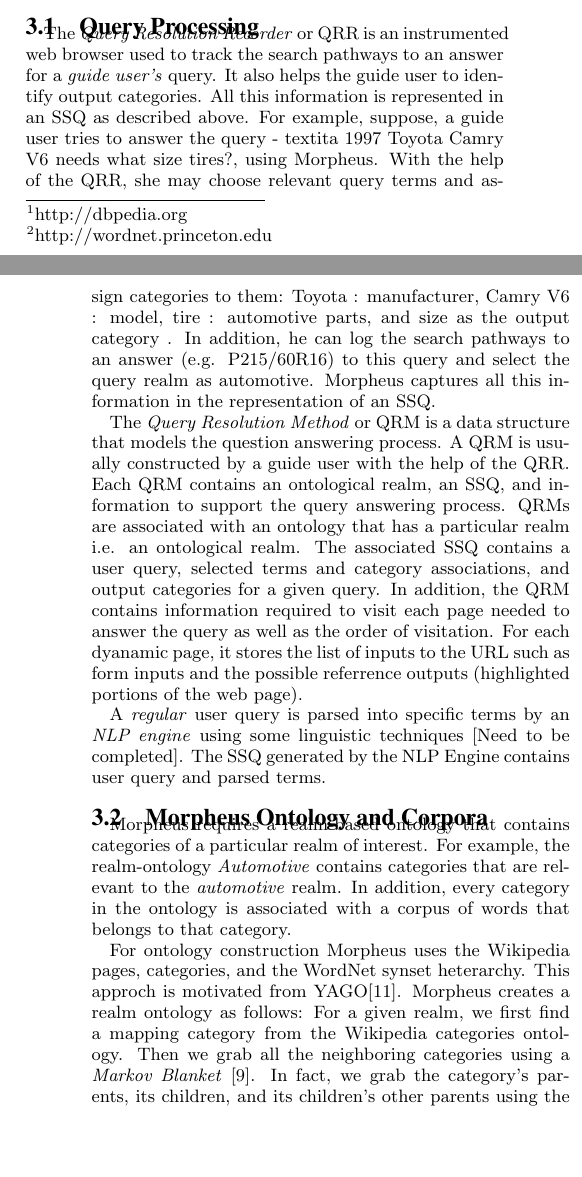
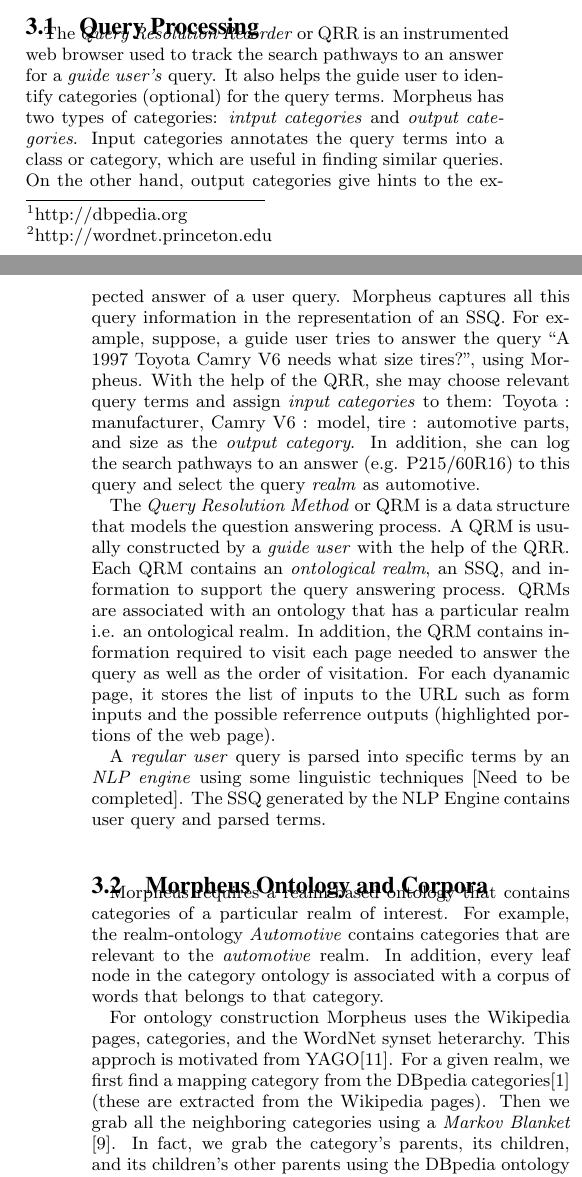
Before and after one commit to mehmetcelikel/ufmorpheus, a LaTeX paper (paper/IIWAS2010/morpheus.tex, which reads paper/IIWAS2010/content/system_arch.tex): two parts of the columns of pages 2 and 3 of 4, joined at a grey line, cut so that both start at the same text, the shorter picture padded with empty space. Compiled offline with pdfLaTeX.

Commit message:
updates to sys arch

```diff
--- a/paper/IIWAS2010/content/system_arch.tex
+++ b/paper/IIWAS2010/content/system_arch.tex
@@ -5,29 +5,31 @@ This section presents the core elements of the Morpheus system and its
 role in the \textit{automated question answering} process.
 
 \subsection{Query Processing}
+\label{sec:query_processing}
 
-The \textit{Query Resolution Recorder} or QRR is an instrumented web browser
+The \emph{Query Resolution Recorder} or QRR is an instrumented web browser
 used to track the search pathways to an answer for a \textit{guide user's} query. It
-also helps the guide user to identify output categories. All this information
-is represented in an SSQ as described above. For example, suppose, a guide user
-tries to answer the query - textit{a 1997 Toyota Camry V6 needs what size tires?}, using
+also helps the guide user to identify categories (optional) for the query terms.
+Morpheus has two types of categories: \emph{intput categories} and \emph{output categories}.
+Input categories annotates the query terms into a class or category, which are
+useful in finding similar queries. On the other hand, output categories give hints
+to the expected answer of a user query. Morpheus captures all
+this query information in the representation of an SSQ. For example, suppose, a guide user
+tries to answer the query ``A 1997 Toyota Camry V6 needs what size tires?'', using
 Morpheus. With the help of the QRR, she may choose relevant query terms and assign
-categories to them: Toyota : manufacturer, Camry V6 :
-model, tire : automotive parts, and size as the output category
-. In addition, he can log the search pathways to an answer (e.g. P215/60R16)
-to this query and select the query realm as automotive. Morpheus captures all
-this information in the representation of an SSQ.
+\emph{input categories} to them: Toyota : manufacturer, Camry V6 :
+model, tire : automotive parts, and size as the \emph{output category}.
+In addition, she can log the search pathways to an answer (e.g. P215/60R16)
+to this query and select the query \emph{realm} as automotive.
 
 
-The \textit{Query Resolution Method} or QRM is a data structure that models the
-question answering process. A QRM is usually constructed by a guide user with
-the help of the QRR. Each QRM contains an ontological realm, an SSQ, and
+The \emph{Query Resolution Method} or QRM is a data structure that models the
+question answering process. A QRM is usually constructed by a \emph{guide user} with
+the help of the QRR. Each QRM contains an \emph{ontological realm}, an SSQ, and
 information to support the query answering process. QRMs are associated with an
-ontology that
-has a particular realm i.e. an ontological realm. The associated SSQ contains a
-user query, selected terms and category associations, and output categories for
-a given query. In addition, the QRM contains information required to visit each
-page needed to answer the query as well as the order of visitation. For each
+ontology that has a particular realm i.e. an ontological realm. In addition,
+the QRM contains information required to visit each page needed to
+answer the query as well as the order of visitation. For each
 dyanamic page, it stores the list of inputs to the URL such as form inputs and
 the possible referrence outputs (highlighted portions of the web page).
 
@@ -35,25 +37,25 @@ the possible referrence outputs (highlighted portions of the web page).
 % NLP arch.
 % Joir-dan
 
-A \textit{regular} user query is parsed into specific terms by an \textit{NLP
-engine} using
-some linguistic techniques [Need to be completed]. The SSQ generated by the NLP
+A \textit{regular user} query is parsed into specific terms by an \textit{NLP
+engine} using some linguistic techniques [Need to be completed]. The SSQ generated by the NLP
 Engine contains user query and parsed terms.
 
 
 \subsection{Morpheus Ontology and Corpora}
+\label{sec:ontology_corpora}
 
 Morpheus requires a realm-based ontology that contains categories of a
 particular realm of interest. For example, the realm-ontology \textit{Automotive}
 contains categories that are relevant to the \textit{automotive} realm. In
-addition, every category in the ontology is associated with a corpus of words
+addition, every leaf node in the category ontology is associated with a corpus of words
 that belongs to that category.
 
 For ontology construction Morpheus uses the Wikipedia pages, categories,
 and the WordNet synset heterarchy. This approch is motivated from
-YAGO\cite{Suchanek2009phd}. Morpheus creates a realm ontology as follows: For a
-given realm, we first find a mapping category from the Wikipedia categories
-ontology. Then we grab all the neighboring categories
+YAGO\cite{Suchanek2009phd}. For a given realm, we first find a mapping category
+from the DBpedia categories\cite{Auer07dbpedia:a} (these are extracted from
+the Wikipedia pages). Then we grab all the neighboring categories
 using a \textit{Markov Blanket} \cite{PRIS}. In fact, we grab
 the category's parents, its children, and its
 children's other parents using the DBpedia ontology properties \textit{broader}
@@ -65,2 +67 @@ category name and search for it in the WordNet synsets\cite{Suchanek2009phd}.
 Those Wikipedia categories having no WordNet match are ignored in the our realm
-ontology.
@@ -144,4 +174,3 @@ So, the normalized divergence $d_{cat}$\textit{(Toyota Camry, Coupes)} is $7/15$
 that is calculated from \textit{d(Toyota Camry, Root)} is 5, \textit{d(Toyota
 Camry, Cars)} is two, and \textit{d(Coupes, Cars)} is one.
 
-\subsubsection{SSQ Ontology Matching}
```
Also changed, not shown: paper/IIWAS2010/content/system_arch.tex (80 more changed lines).
